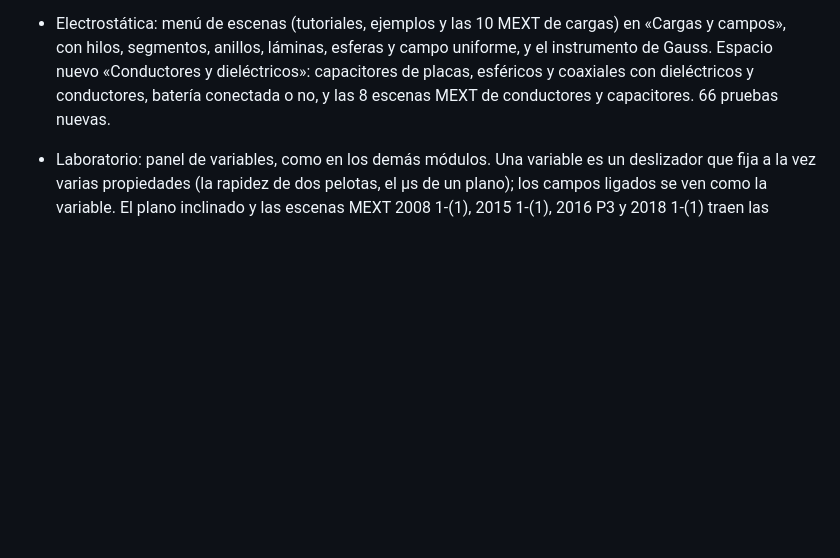
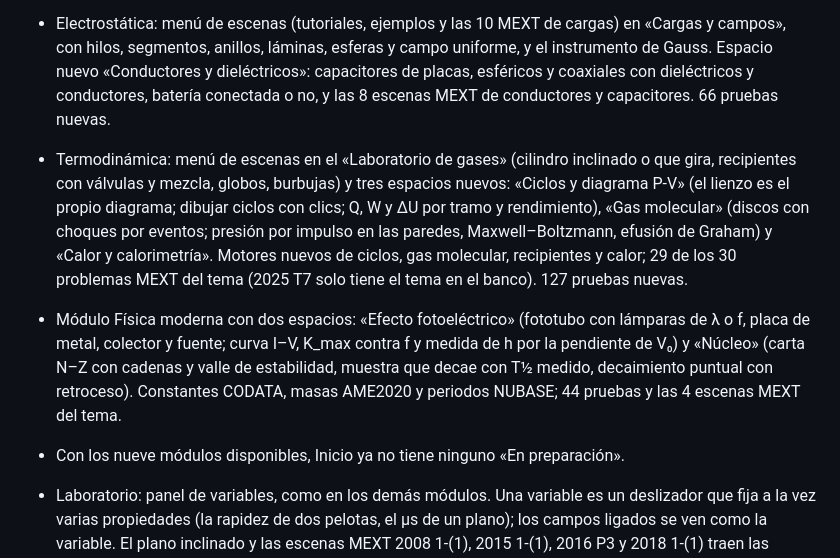
Before and after one commit to Eliam4510/volta-fisica, a Markdown page: CHANGELOG.md, the part around the change. Rendered like a GitHub page; blank space fills up the shorter version.

```diff
--- a/CHANGELOG.md
+++ b/CHANGELOG.md
@@ -27,6 +27,23 @@ el proyecto usa [versionado semántico](https://semver.org/lang/es/).
   «Conductores y dieléctricos»: capacitores de placas, esféricos y
   coaxiales con dieléctricos y conductores, batería conectada o no, y las
   8 escenas MEXT de conductores y capacitores. 66 pruebas nuevas.
+- Termodinámica: menú de escenas en el «Laboratorio de gases» (cilindro
+  inclinado o que gira, recipientes con válvulas y mezcla, globos, burbujas)
+  y tres espacios nuevos: «Ciclos y diagrama P-V» (el lienzo es el propio
+  diagrama; dibujar ciclos con clics; Q, W y ΔU por tramo y rendimiento),
+  «Gas molecular» (discos con choques por eventos; presión por impulso en
+  las paredes, Maxwell–Boltzmann, efusión de Graham) y «Calor y
+  calorimetría». Motores nuevos de ciclos, gas molecular, recipientes y
+  calor; 29 de los 30 problemas MEXT del tema (2025 T7 solo tiene el tema
+  en el banco). 127 pruebas nuevas.
+- Módulo Física moderna con dos espacios: «Efecto fotoeléctrico» (fototubo
+  con lámparas de λ o f, placa de metal, colector y fuente; curva I–V,
+  K_max contra f y medida de h por la pendiente de V₀) y «Núcleo» (carta
+  N–Z con cadenas y valle de estabilidad, muestra que decae con T½ medido,
+  decaimiento puntual con retroceso). Constantes CODATA, masas AME2020 y
+  periodos NUBASE; 44 pruebas y las 4 escenas MEXT del tema.
+- Con los nueve módulos disponibles, Inicio ya no tiene ninguno «En
+  preparación».
 
 - Laboratorio: panel de variables, como en los demás módulos. Una variable
   es un deslizador que fija a la vez varias propiedades (la rapidez de dos
```
Also changed, not shown: README.md (+6 -2 lines), docs/diseno/capturas/f15_ciclos.png (added), docs/diseno/capturas/f16_nucleo.png (added), docs/diseno/capturas/f1_inicio.png, docs/diseno/capturas/f4_termodinamica.png, 3 other files.
